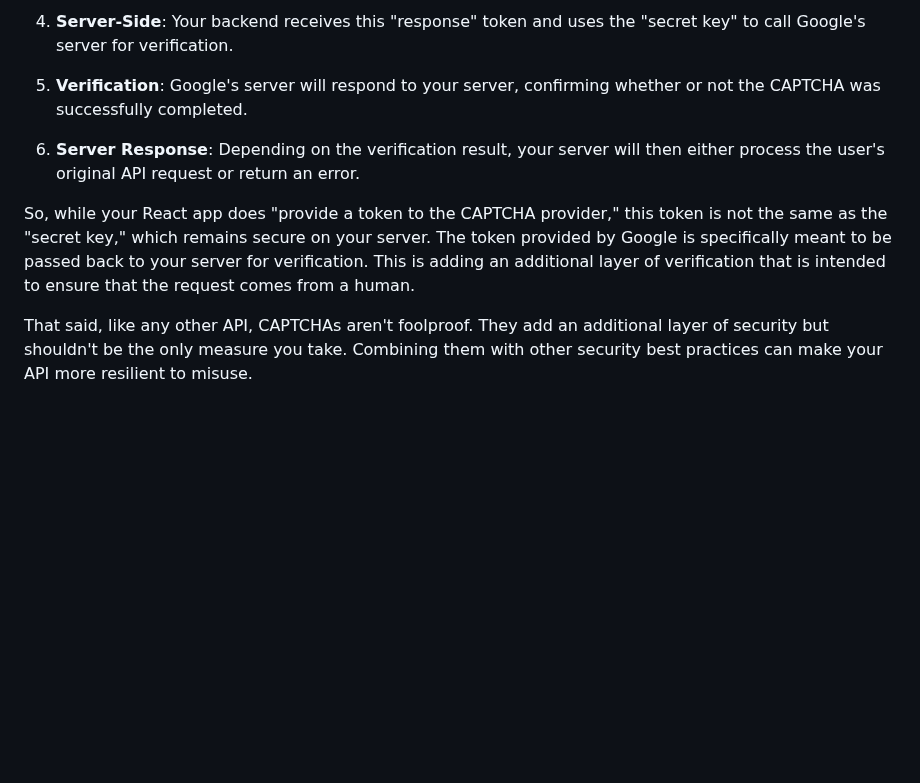
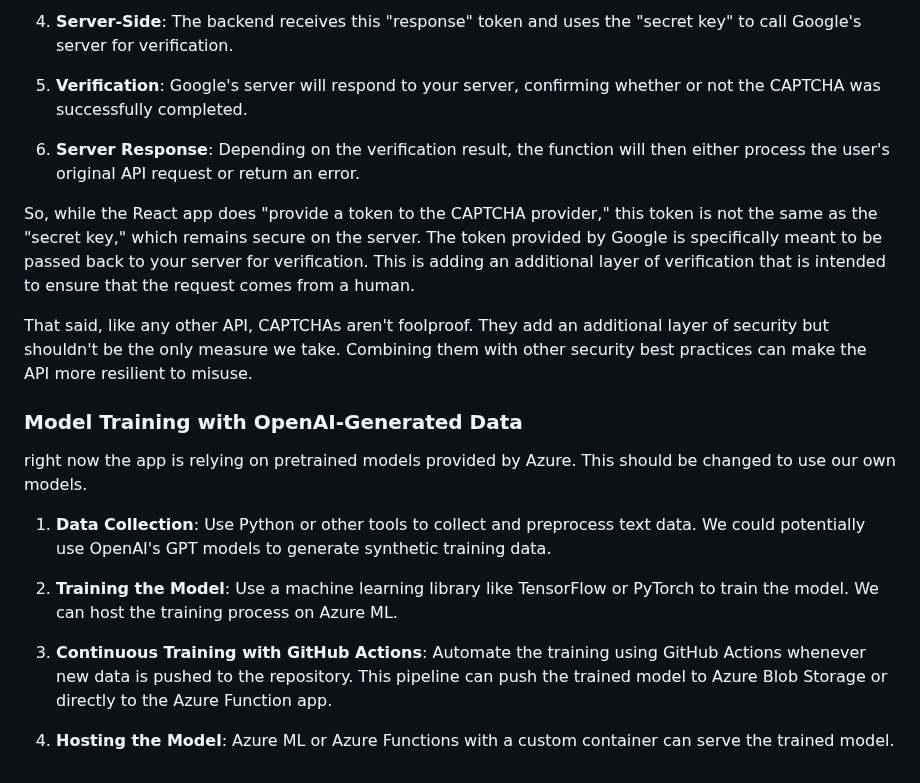
Before and after one commit to mbt1/sentiment, a Markdown page: README.md, the part around one of its changes. Drawn GitHub-style; blank space fills up the shorter version.

```diff
--- a/README.md
+++ b/README.md
@@ -60,10 +73,22 @@ Here's a simplified workflow:
 
-4. **Server-Side**: Your backend receives this "response" token and uses the "secret key" to call Google's server for verification.
+4. **Server-Side**: The backend receives this "response" token and uses the "secret key" to call Google's server for verification.
 
 5. **Verification**: Google's server will respond to your server, confirming whether or not the CAPTCHA was successfully completed.
 
-6. **Server Response**: Depending on the verification result, your server will then either process the user's original API request or return an error.
+6. **Server Response**: Depending on the verification result, the function will then either process the user's original API request or return an error.
 
-So, while your React app does "provide a token to the CAPTCHA provider," this token is not the same as the "secret key," which remains secure on your server. The token provided by Google is specifically meant to be passed back to your server for verification. This is adding an additional layer of verification that is intended to ensure that the request comes from a human.
+So, while the React app does "provide a token to the CAPTCHA provider," this token is not the same as the "secret key," which remains secure on the server. The token provided by Google is specifically meant to be passed back to your server for verification. This is adding an additional layer of verification that is intended to ensure that the request comes from a human.
 
-That said, like any other API, CAPTCHAs aren't foolproof. They add an additional layer of security but shouldn't be the only measure you take. Combining them with other security best practices can make your API more resilient to misuse.
+That said, like any other API, CAPTCHAs aren't foolproof. They add an additional layer of security but shouldn't be the only measure we take. Combining them with other security best practices can make the API more resilient to misuse.
+
+### Model Training with OpenAI-Generated Data
+
+right now the app is relying on pretrained models provided by Azure. This should be changed to use our own models.
+
+1. **Data Collection**: Use Python or other tools to collect and preprocess text data. We could potentially use OpenAI's GPT models to generate synthetic training data.
+
+2. **Training the Model**: Use a machine learning library like TensorFlow or PyTorch to train the model. We can host the training process on Azure ML.
+
+3. **Continuous Training with GitHub Actions**: Automate the training using GitHub Actions whenever new data is pushed to the repository. This pipeline can push the trained model to Azure Blob Storage or directly to the Azure Function app.
+
+4. **Hosting the Model**: Azure ML or Azure Functions with a custom container can serve the trained model.
```
Also changed, not shown: other parts of README.md (+36 -23 lines).
